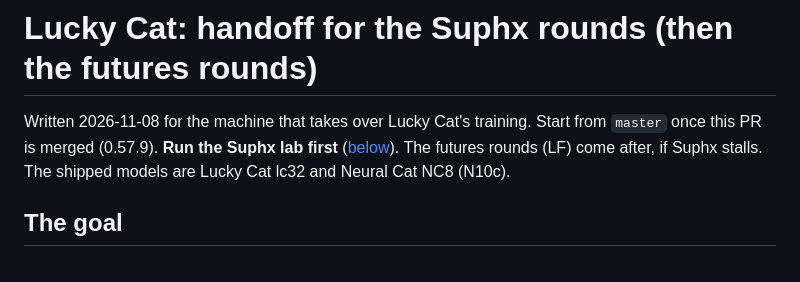
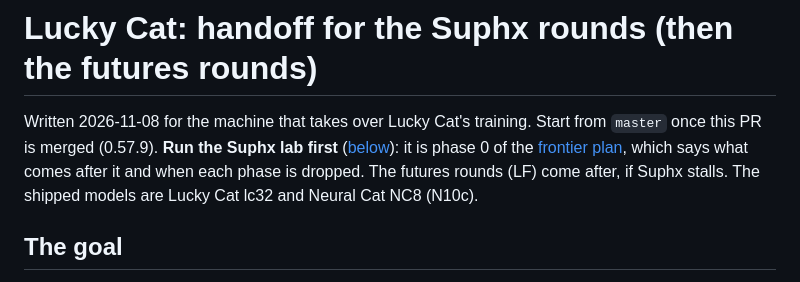
Before and after one commit to codenameyau/lucky-cat-mahjong, a Markdown page: ml/LUCKY_CAT_HANDOFF.md, the part around the change. Rendered like a GitHub page.

```diff
--- a/ml/LUCKY_CAT_HANDOFF.md
+++ b/ml/LUCKY_CAT_HANDOFF.md
@@ -1,6 +1,6 @@
 # Lucky Cat: handoff for the Suphx rounds (then the futures rounds)
 
-Written 2026-11-08 for the machine that takes over Lucky Cat's training. Start from `master` once this PR is merged (0.57.9). **Run the Suphx lab first** ([below](#run-first-suphx-lucky-cat-suphx)). The futures rounds (LF) come after, if Suphx stalls. The shipped models are Lucky Cat lc32 and Neural Cat NC8 (N10c).
+Written 2026-11-08 for the machine that takes over Lucky Cat's training. Start from `master` once this PR is merged (0.57.9). **Run the Suphx lab first** ([below](#run-first-suphx-lucky-cat-suphx)): it is phase 0 of the [frontier plan](../docs/machine-learning/frontier-plan.md), which says what comes after it and when each phase is dropped. The futures rounds (LF) come after, if Suphx stalls. The shipped models are Lucky Cat lc32 and Neural Cat NC8 (N10c).
 
 ## The goal
 
```
Also changed, not shown: docs/machine-learning/README.md (+1 -0 lines), docs/machine-learning/frontier-plan.md (added, +108 -0 lines).
